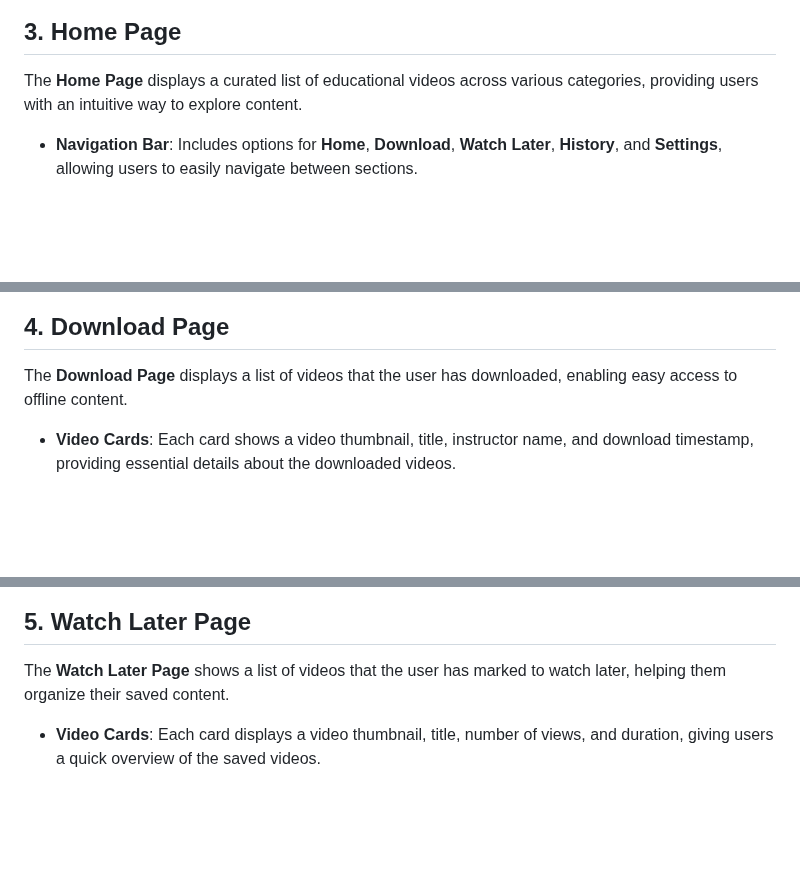
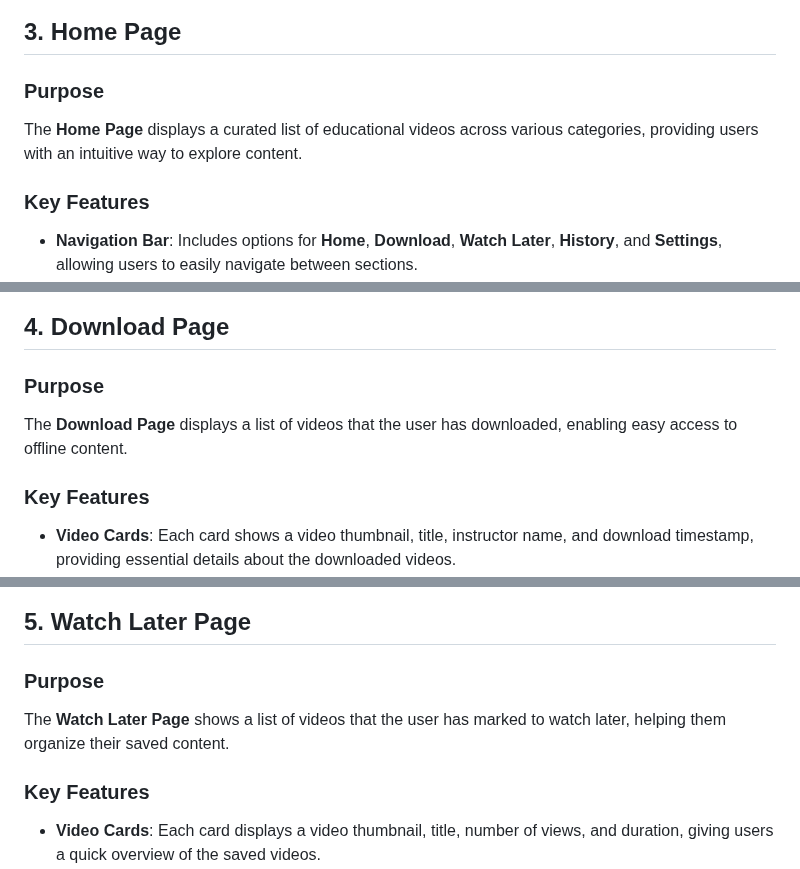
Before and after one commit to sohamcoder-2/EDUFLIX, a Markdown page: README.md, 3 parts joined by grey strips. GitHub-like rendering; blank space fills up the shorter version.

```diff
--- a/README.md
+++ b/README.md
@@ -29,7 +29,10 @@ The **Sign Up Page** allows new users to create an account on the platform.
 
 ## 3. Home Page
 
+### Purpose
 The **Home Page** displays a curated list of educational videos across various categories, providing users with an intuitive way to explore content.
+
+### Key Features
 - **Navigation Bar**: Includes options for **Home**, **Download**, **Watch Later**, **History**, and **Settings**, allowing users to easily navigate between sections.
 - **Video Cards**: Each card presents a video thumbnail, title, instructor name, number of views, duration, and a brief description, offering a comprehensive overview of the content.
 - **Category Tabs**: Filters enable users to view videos by categories such as **All**, **Popular**, **Mathematics**, **Automata Theory**, etc., enhancing discoverability.
@@ -41,7 +44,10 @@ The **Home Page** displays a curated list of educational videos across various c
 
 ## 4. Download Page
 
+### Purpose
 The **Download Page** displays a list of videos that the user has downloaded, enabling easy access to offline content.
+
+### Key Features
 - **Video Cards**: Each card shows a video thumbnail, title, instructor name, and download timestamp, providing essential details about the downloaded videos.
 - **Navigation Bar**: The navigation bar mirrors the **Home Page**, offering access to other sections like **Home**, **Download**, **Watch Later**, **History**, and **Settings**, ensuring consistent navigation.
 
@@ -49,7 +55,10 @@ The **Download Page** displays a list of videos that the user has downloaded, en
 
 ## 5. Watch Later Page
 
+### Purpose
 The **Watch Later Page** shows a list of videos that the user has marked to watch later, helping them organize their saved content.
+
+### Key Features
 - **Video Cards**: Each card displays a video thumbnail, title, number of views, and duration, giving users a quick overview of the saved videos.
 - **Clear All Button**: A button allows users to remove all videos from the "Watch Later" list, providing flexibility to manage their saved content.
 - **Navigation Bar**: The navigation bar is consistent with the **Home Page**, offering access to other sections like **Home**, **Download**, **Watch Later**, **History**, and **Settings**, ensuring a cohesive user experience.
```
